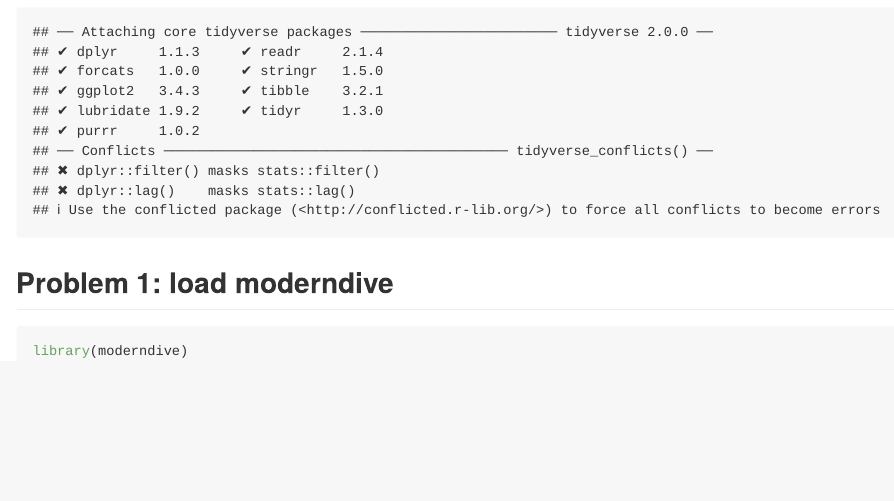
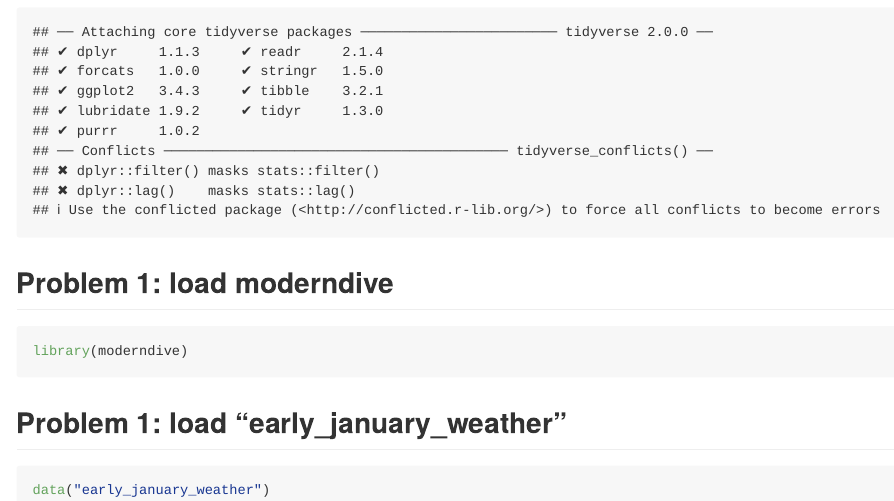
Before and after one commit to dianahern37/p8105_dmh2228_hw1, an R Markdown document (p8105_dmh2228_hw1.Rmd): the page in a window 1100 px wide, from 280 px down. The pictures show the output file p8105_dmh2228_hw1.md that the author committed with the source, drawn offline in the style of GitHub.

Commit message:
loaded "early_january_weather" dataset

````diff
--- a/p8105_dmh2228_hw1.Rmd
+++ b/p8105_dmh2228_hw1.Rmd
@@ -16,3 +16,9 @@ library(tidyverse)
 ```{r}
 library(moderndive)
 ```
+
+## Problem 1: load "early_january_weather"
+
+```{r}
+data("early_january_weather")
+```
````
Also changed, not shown: p8105_dmh2228_hw1.md.
